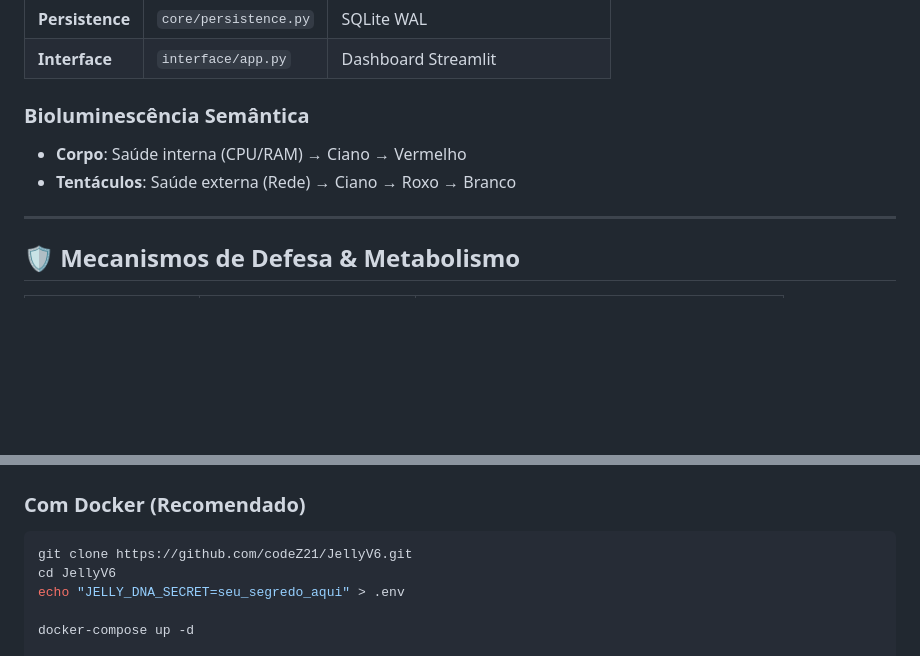
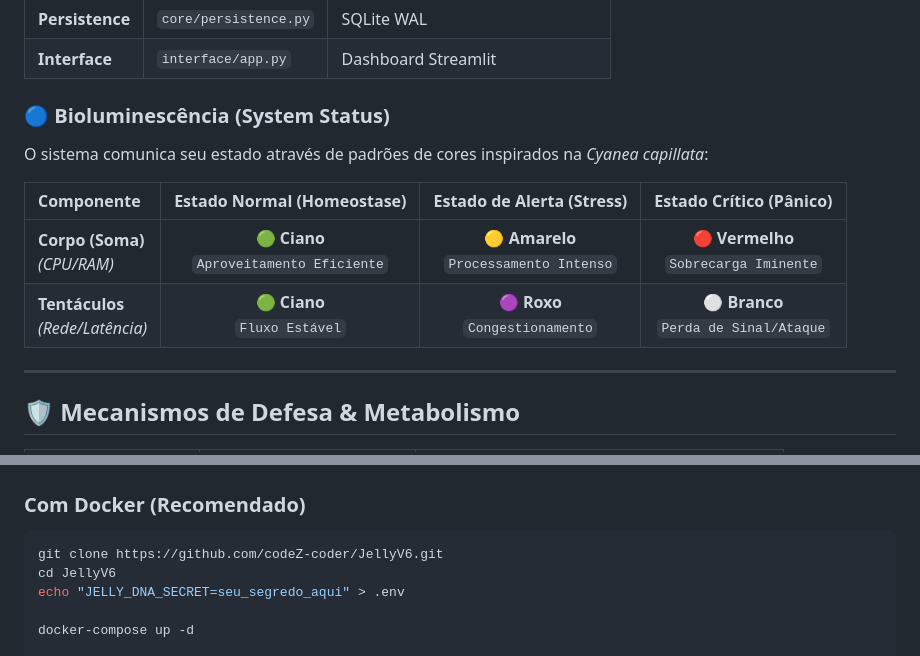
Before and after one commit to codeZ-coder/JellyV6, a Markdown page: README.md, 2 parts joined by grey strips. Rendered like a GitHub page; blank space fills up the shorter version.

````diff
--- a/README.md
+++ b/README.md
@@ -60,9 +60,14 @@ graph LR
 | **Persistence** | `core/persistence.py` | SQLite WAL |
 | **Interface** | `interface/app.py` | Dashboard Streamlit |
 
-### Bioluminescência Semântica
-- **Corpo**: Saúde interna (CPU/RAM) → Ciano → Vermelho
-- **Tentáculos**: Saúde externa (Rede) → Ciano → Roxo → Branco
+### 🔵 Bioluminescência (System Status)
+
+O sistema comunica seu estado através de padrões de cores inspirados na *Cyanea capillata*:
+
+| Componente | Estado Normal (Homeostase) | Estado de Alerta (Stress) | Estado Crítico (Pânico) |
+| :--- | :---: | :---: | :---: |
+| **Corpo (Soma)**<br>*(CPU/RAM)* | 🟢 **Ciano**<br>`Aproveitamento Eficiente` | 🟡 **Amarelo**<br>`Processamento Intenso` | 🔴 **Vermelho**<br>`Sobrecarga Iminente` |
+| **Tentáculos**<br>*(Rede/Latência)* | 🟢 **Ciano**<br>`Fluxo Estável` | 🟣 **Roxo**<br>`Congestionamento` | ⚪ **Branco**<br>`Perda de Sinal/Ataque` |
 
 ---
 
@@ -81,7 +86,7 @@ graph LR
 
 ### Com Docker (Recomendado)
 ```bash
-git clone https://github.com/codeZ21/JellyV6.git
+git clone https://github.com/codeZ-coder/JellyV6.git
 cd JellyV6
 echo "JELLY_DNA_SECRET=seu_segredo_aqui" > .env
 
````
Also changed, not shown: other parts of README.md (+2 -2 lines).
